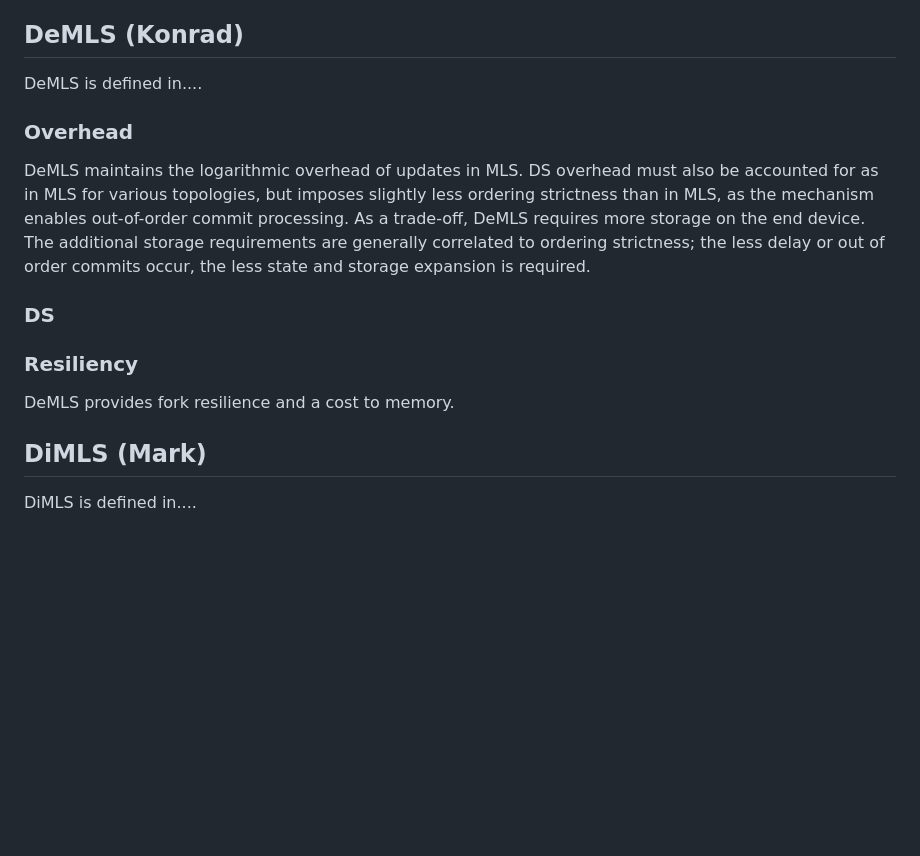
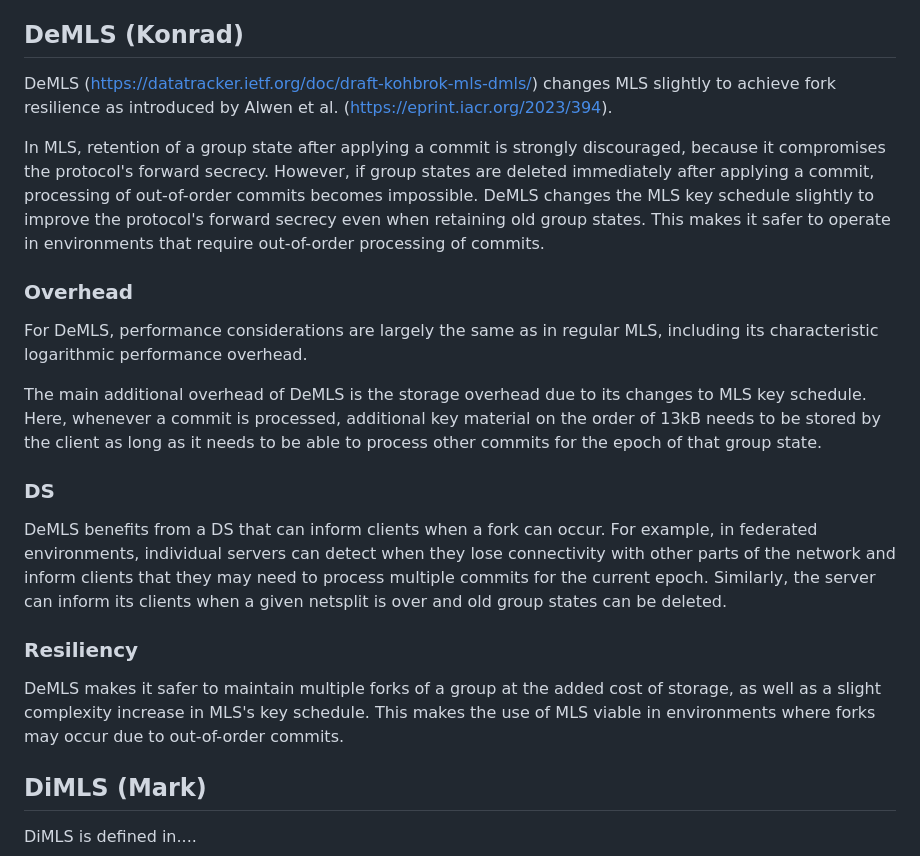
Before and after one commit to germ-mark/mls-informational-decentralized-applications, a Markdown page: draft-todo-yourname-protocol.md, the part around the change. GitHub-like rendering; blank space fills up the shorter version.

Commit message:
demls details

```diff
--- a/draft-todo-yourname-protocol.md
+++ b/draft-todo-yourname-protocol.md
@@ -152,23 +152,40 @@ sequence. Out-of-order commits can lead to forks in the group state.
 
 
 ## DeMLS (Konrad)
-DeMLS is defined in....
+DeMLS (https://datatracker.ietf.org/doc/draft-kohbrok-mls-dmls/) changes MLS
+slightly to achieve fork resilience as introduced by Alwen et al.
+(https://eprint.iacr.org/2023/394).
+
+In MLS, retention of a group state after applying a commit is strongly
+discouraged, because it compromises the protocol's forward secrecy. However, if
+group states are deleted immediately after applying a commit, processing of
+out-of-order commits becomes impossible. DeMLS changes the MLS key schedule
+slightly to improve the protocol's forward secrecy even when retaining old group
+states. This makes it safer to operate in environments that require out-of-order
+processing of commits.
 
 ### Overhead
-DeMLS maintains the logarithmic overhead of updates in MLS.
-DS overhead must also be accounted for as in MLS for various topologies,
-but imposes slightly less ordering strictness than in MLS, as the mechanism
-enables out-of-order commit processing.
-As a trade-off, DeMLS requires more storage on the end device. The additional
-storage requirements are generally correlated to ordering strictness; the less
-delay or out of order commits occur, the less state and storage expansion is
-required.
+For DeMLS, performance considerations are largely the same as in regular MLS,
+including its characteristic logarithmic performance overhead.
+
+The main additional overhead of DeMLS is the storage overhead due to its changes
+to MLS key schedule. Here, whenever a commit is processed, additional key
+material on the order of 13kB needs to be stored by the client as long as it
+needs to be able to process other commits for the epoch of that group state.
 
 ### DS
+DeMLS benefits from a DS that can inform clients when a fork can occur. For
+example, in federated environments, individual servers can detect when they lose
+connectivity with other parts of the network and inform clients that they may
+need to process multiple commits for the current epoch. Similarly, the server
+can inform its clients when a given netsplit is over and old group states can be
+deleted.
 
 ### Resiliency
-DeMLS provides fork resilience and a cost to memory.
-
+DeMLS makes it safer to maintain multiple forks of a group at the added cost of
+storage, as well as a slight complexity increase in MLS's key schedule. This
+makes the use of MLS viable in environments where forks may occur due to
+out-of-order commits.
 
 ## DiMLS (Mark)
 DiMLS is defined in....
```
